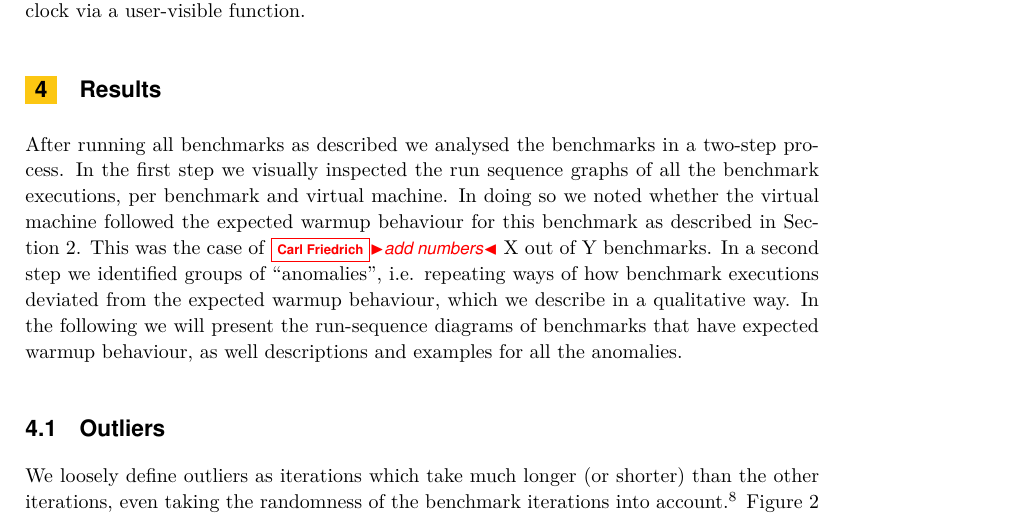
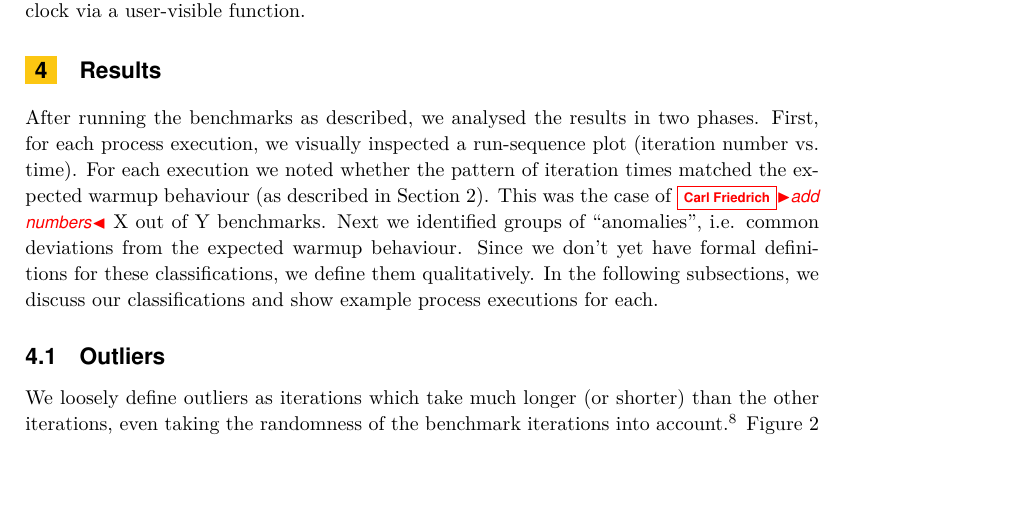
Before and after one commit to softdevteam/warmup_paper, a LaTeX paper (warmup.tex): part of page 7 of 13, cut so that both start at the same text, the shorter picture padded with empty space. Compiled offline with pdfLaTeX.

Commit message:
Rewordings in Results section blurb.

```diff
--- a/warmup.tex
+++ b/warmup.tex
@@ -522,17 +522,16 @@ to expose this monotonic clock via a user-visible function.
 \section{Results}
 \label{sec:Results}
 
-After running all benchmarks as described we analysed the benchmarks in a
-two-step process. In the first step we visually inspected the run sequence
-graphs of all the benchmark executions, per benchmark and virtual machine. In
-doing so we noted whether the virtual machine followed the expected warmup
-behaviour for this benchmark as described in Section~\ref{sec:warmup}. This was
-the case of \cfbolz{add numbers} X out of Y benchmarks. In a second step we
-identified groups of ``anomalies'', i.e. repeating ways of how benchmark
-executions deviated from the expected warmup behaviour, which we describe in a
-qualitative way. In the following we will
-present the run-sequence diagrams of benchmarks that have expected warmup
-behaviour, as well descriptions and examples for all the anomalies.
+After running the benchmarks as described, we analysed the results in two
+phases. First, for each process execution, we visually inspected a run-sequence
+plot (iteration  number vs. time). For each execution we noted whether the
+pattern of iteration times matched the expected warmup behaviour (as described
+in Section~\ref{sec:warmup}). This was the case of \cfbolz{add numbers} X out
+of Y benchmarks. Next we identified groups of ``anomalies'', i.e. common
+deviations from the expected warmup behaviour. Since we don't yet have formal
+definitions for these classifications, we define them qualitatively. In the
+following subsections, we discuss our classifications and show example process
+executions for each.
 
 
 \subsection{Outliers}
```
